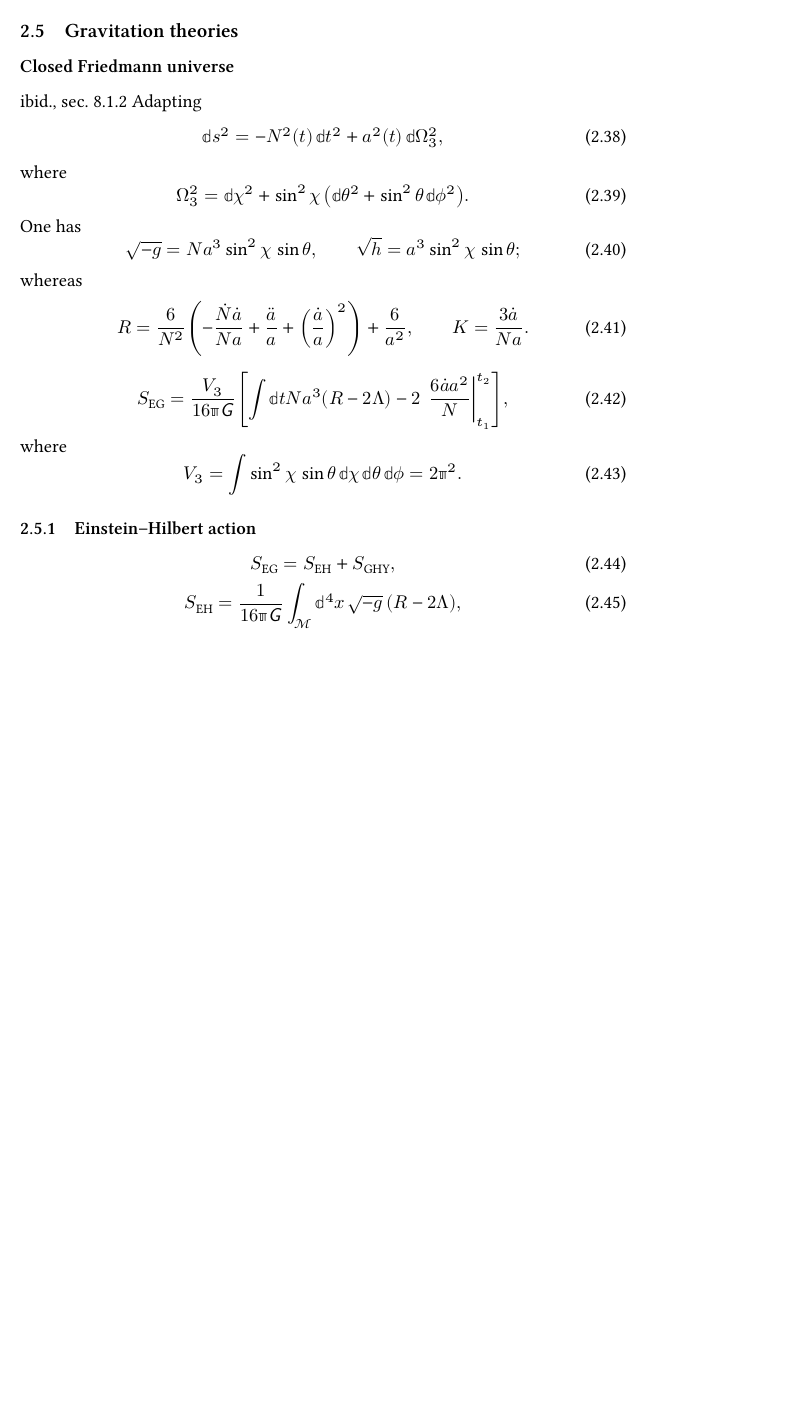
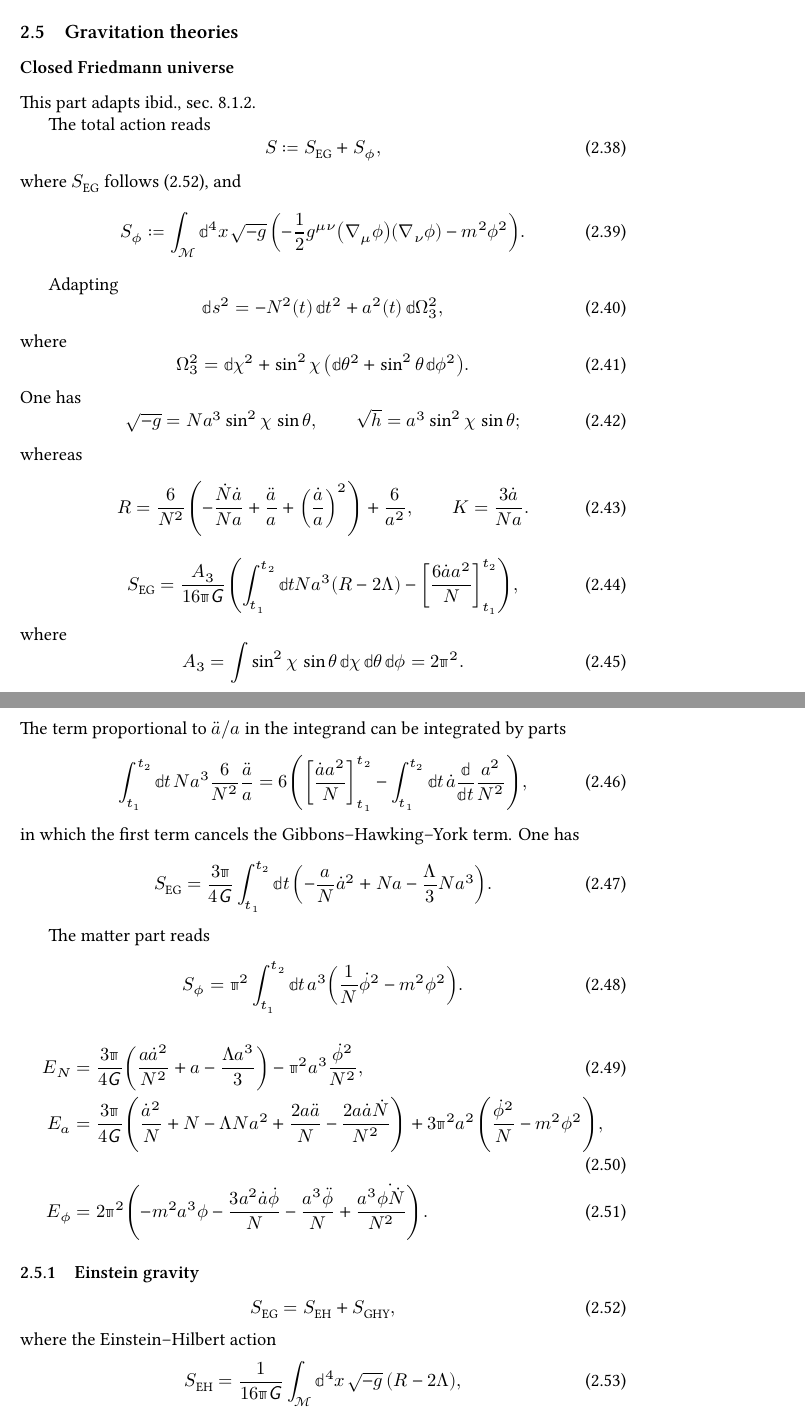
Before and after one commit to cmp0xff/nb-sd, a LaTeX document (notes/lagrangian/lagrangian.tex): part of page 5 of 7 before the commit and two parts of pages 5 and 6 of 8 after it, the two joined at a grey line, cut so that both start at the same text, the shorter picture padded with empty space. The pictures show the PDF file notes/lagrangian/lagrangian.pdf that the author committed with the source.

Commit message:
Friedmann

```diff
--- a/notes/lagrangian/lagrangian.tex
+++ b/notes/lagrangian/lagrangian.tex
@@ -486,7 +486,19 @@ Reference
 \subsection{Gravitation theories}
 
 \subsubsection*{Closed Friedmann universe}
-\cite[sec.\ 8.1.2]{Kiefer2012}
+This part adapts \cite[sec.\ 8.1.2]{Kiefer2012}.
+
+The total action reads
+\begin{equation}
+S \coloneqq S_\text{EG} + S_\phi,
+\end{equation}
+where $S_\text{EG}$ follows \eqref{eq:action-einstein-gravity}, and
+\begin{equation}
+S_\phi \coloneqq \int_\mscrM\dd^4 x\, \sqrt{-g}\,
+\rbr{-\frac{1}{2} g^{\mu\nu} \rbr{\nabla_\mu\phi} \rbr{\nabla_\nu\phi}
+-m^2\phi^2}.
+\end{equation}
+
 Adapting
 \begin{equation}
 \dd s^2 = -\rfun{N^2}{t}\,\dd t^2 + \rfun{a^2}{t}\,\dd\Omega_3^2,
@@ -508,5 +520,3 @@ K = \frac{3\dot{a}}{Na}.
 \end{equation}
 
 \begin{equation}
-S_\text{EG} = \frac{V_3}{16\pp\nG} \rbr{\int\dd t Na^3\rbr{R - 2\Lambda}
-- \sbr{\frac{6\dot{a}a^2}{N}}_{t_1}^{t_2}},
@@ -513,3 +525,16 @@ S_\text{EG} = \frac{V_3}{16\pp\nG} \rbr{\int\dd t Na^3\rbr{R - 2\Lambda}
 \end{equation}
 where
 \begin{equation}
+A_3 = \int \sin^2\chi\,\sin\theta\,\dd\chi\,\dd\theta\,\dd\phi = 2\pp^2.
+\end{equation}
+The term proportional to $\ddot{a}/a$ in the integrand can be integrated by
+parts
+\begin{equation}
+\int_{t_1}^{t_2} \dd t\,Na^3 \frac{6}{N^2} \frac{\ddot{a}}{a}
+= 6\rbr{\sbr{\frac{\dot{a}a^2}{N}}_{t_1}^{t_2} - \int_{t_1}^{t_2}\dd t
+\,\dot{a}\frde{}{t}\frac{a^2}{N^2}},
+\end{equation}
+in which the first term cancels the Gibbons--Hawking--York term. One has
+\begin{equation}
+S_\text{EG} = \frac{3\pp}{4\nG}\int_{t_1}^{t_2} \dd t\,
+\rbr{-\frac{a}{N}\dot{a}^2 + N a - \frac{\Lambda}{3}N a^3}.
@@ -517,2 +541,7 @@ V_3 = \int \sin^2\chi\,\sin\theta\,\dd\chi\,\dd\theta\,\dd\phi = 2\pp^2.
 \end{equation}
 
+The matter part reads
+\begin{equation}
+S_\phi = \pp^2 \int_{t_1}^{t_2}\dd t\,
+a^3 \rbr{\frac{1}{N}\dot{\phi}^2 - m^2\phi^2}.
+\end{equation}
@@ -519,20 +558,22 @@ V_3 = \int \sin^2\chi\,\sin\theta\,\dd\chi\,\dd\theta\,\dd\phi = 2\pp^2.
 
 
-\subsubsection{Einstein--Hilbert action}
+\subsubsection{Einstein gravity}
 
 \begin{equation}
 S_\text{EG} = S_\text{EH} + S_\text{GHY},
+\label{eq:action-einstein-gravity}
 \end{equation}
+where the Einstein--Hilbert action
 \begin{equation}
 S_\text{EH} = \frac{1}{16\pp\nG}\int_\mscrM\dd^4 x\,\sqrt{-g}\,
 \rbr{R-2\mitLambda},
 \end{equation}
-and
+and the Gibbons--Hawking--York action
 \begin{equation}
 S_\text{GHY} = -\frac{1}{8\pp\nG}\int_{\partial\mscrM}\dd^3 x\,\sqrt{h}\, K,
 \end{equation}
-which is named after \cite{Gibbons1977,York1972} but actually already mentioned
-in \cite{Einstein1916}. See \cite{Dyer2009} for a brief review.
+which is named after \cite{Gibbons1977,York1972} but actually already
+mentioned in \cite{Einstein1916}. See \cite{Dyer2009} for a brief review.
 
 
 
```
Also changed, not shown: notes/lagrangian/lagrangian.pdf, notes/lagrangian/lagrangian.tex (13 more changed lines).
